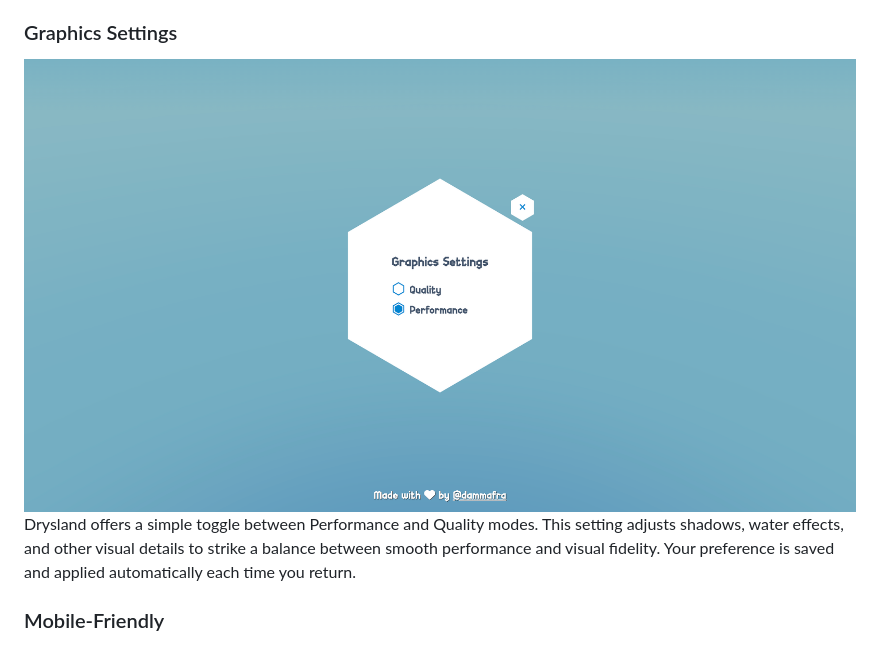
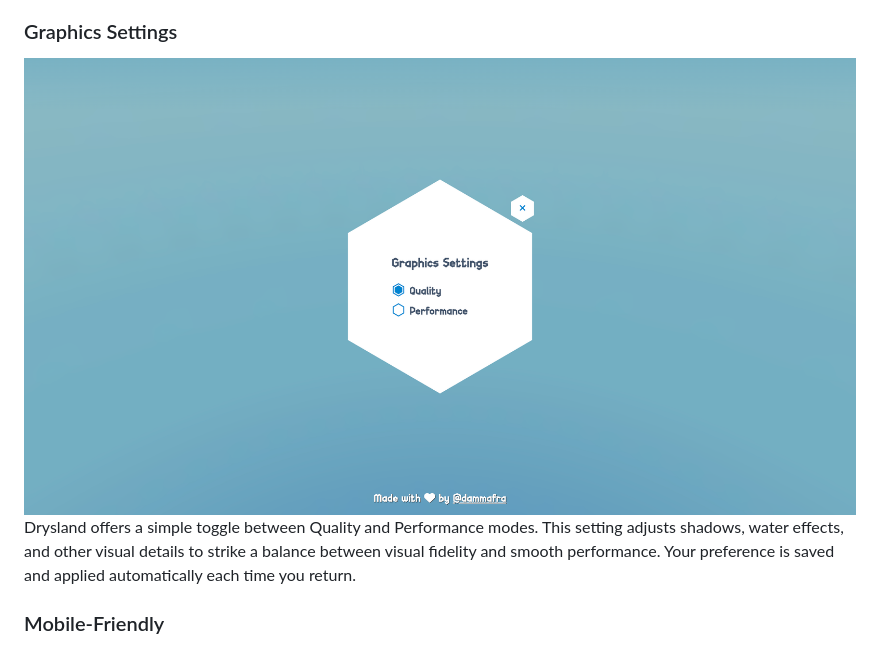
Before and after one commit to dammafra/drysland, a Markdown page: README.md, the part around the change. Drawn GitHub-style; pictures changed too: screens/settings.png.

```diff
--- a/README.md
+++ b/README.md
@@ -53,7 +53,7 @@ If differences are detected between the local and cloud save data, a simple conf
 
 <img src="./screens/settings.png" alt="Settings"  >
 
-Drysland offers a simple toggle between Performance and Quality modes. This setting adjusts shadows, water effects, and other visual details to strike a balance between smooth performance and visual fidelity. Your preference is saved and applied automatically each time you return.
+Drysland offers a simple toggle between Quality and Performance modes. This setting adjusts shadows, water effects, and other visual details to strike a balance between visual fidelity and smooth performance. Your preference is saved and applied automatically each time you return.
 
 ### Mobile-Friendly
 
```
